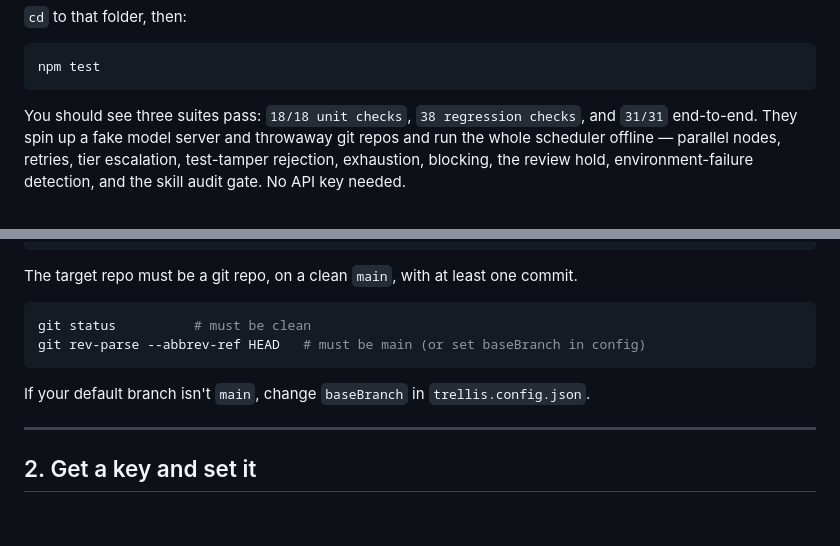
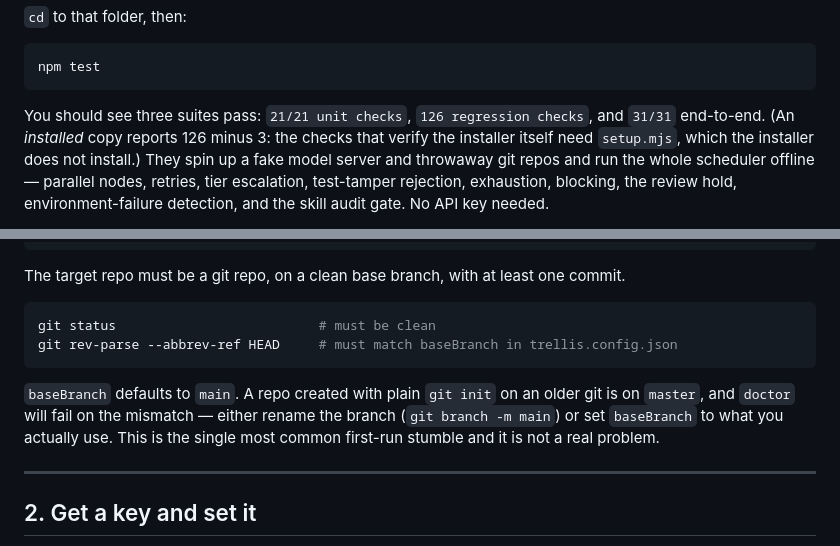
Before and after one commit to TJSwidorski/Trellis, a Markdown page: QUICKSTART.md, 2 parts joined by grey strips. Drawn GitHub-style; blank space fills up the shorter version.

Commit message:
quickstart: correct the suite counts and the baseBranch stumble
The counts were from v2.0 (18 unit, 38 regression). They are 21 and 126 now,
and an installed copy reports 3 fewer because the checks that verify the
installer need setup.mjs, which is deliberately not installed.

Also rewrites the branch precondition. A test install into a fresh `git init`
repo lands on master, and doctor fails the base-branch check — which reads like
a broken install and is nothing of the sort.

Co-Authored-By: Claude Opus 5 <noreply@anthropic.com>

````diff
--- a/QUICKSTART.md
+++ b/QUICKSTART.md
@@ -19,8 +19,10 @@ Get-ChildItem -Recurse -Filter package.json | Select-Object -First 1 FullName
 npm test
 ```
 
-You should see three suites pass: `18/18 unit checks`, `38 regression checks`, and
-`31/31` end-to-end. They spin up a fake model server and throwaway git repos and
+You should see three suites pass: `21/21 unit checks`, `126 regression checks`, and
+`31/31` end-to-end. (An *installed* copy reports 126 minus 3: the checks that
+verify the installer itself need `setup.mjs`, which the installer does not
+install.) They spin up a fake model server and throwaway git repos and
 run the whole scheduler offline — parallel nodes, retries, tier escalation,
 test-tamper rejection, exhaustion, blocking, the review hold, environment-failure
 detection, and the skill audit gate. No API key needed.
@@ -56,14 +58,17 @@ package.json        trellis.config.json    trellis.code-workspace
 .gitignore
 ```
 
-The target repo must be a git repo, on a clean `main`, with at least one commit.
+The target repo must be a git repo, on a clean base branch, with at least one commit.
 
 ```powershell
-git status          # must be clean
-git rev-parse --abbrev-ref HEAD   # must be main (or set baseBranch in config)
+git status                          # must be clean
+git rev-parse --abbrev-ref HEAD     # must match baseBranch in trellis.config.json
 ```
 
-If your default branch isn't `main`, change `baseBranch` in `trellis.config.json`.
+`baseBranch` defaults to `main`. A repo created with plain `git init` on an older
+git is on `master`, and `doctor` will fail on the mismatch — either rename the
+branch (`git branch -m main`) or set `baseBranch` to what you actually use. This
+is the single most common first-run stumble and it is not a real problem.
 
 ---
 
````
